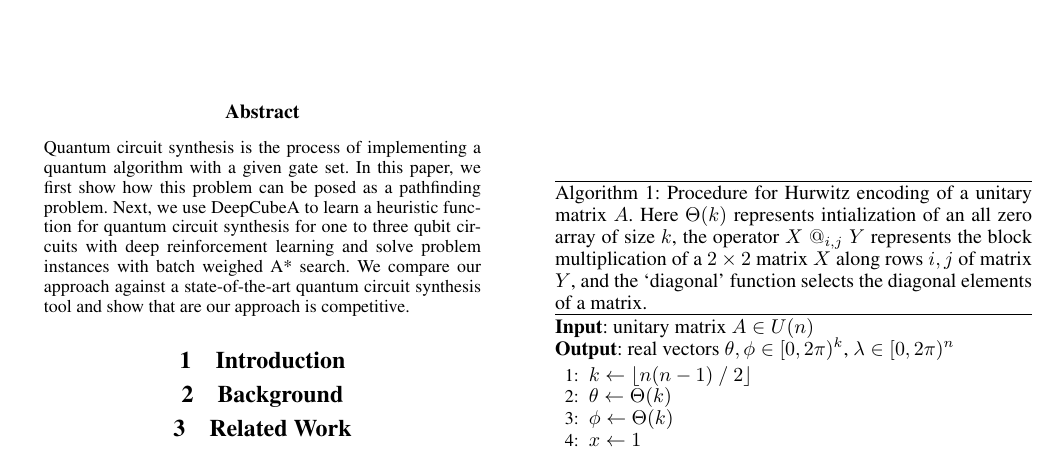
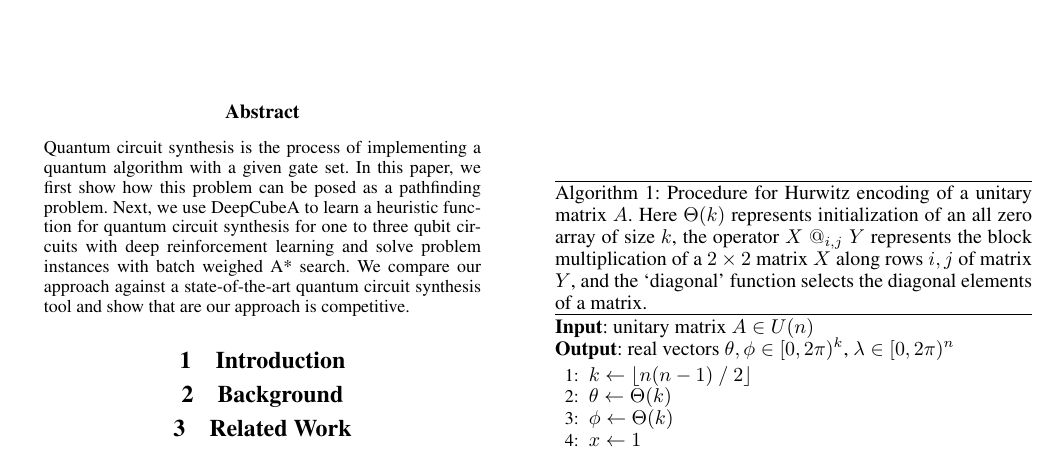
Before and after one commit to ian-turner/qc-icaps26, a LaTeX paper (main.tex): part of the page, cut so that both start at the same text. Compiled offline with pdfLaTeX.

Commit message:
removed typo

```diff
--- a/main.tex
+++ b/main.tex
@@ -228,7 +228,7 @@ approach is competitive.
 \begin{algorithm}[tb]
     \caption{
         Procedure for Hurwitz encoding of a unitary matrix $A$.
-        Here $\Theta(k)$ represents intialization of an all zero array of size $k$,
+        Here $\Theta(k)$ represents initialization of an all zero array of size $k$,
         the operator $X ~@_{i,j}~ Y$ represents the block multiplication
         of a $2 \times 2$ matrix $X$ along rows $i,j$ of matrix $Y$,
         and the `diagonal' function selects the diagonal elements of a matrix.
```
Also changed, not shown: u_circuit.png (deleted), u_circuit_synth.png (deleted), u_circuit_transp.png (deleted), 1 other file.
